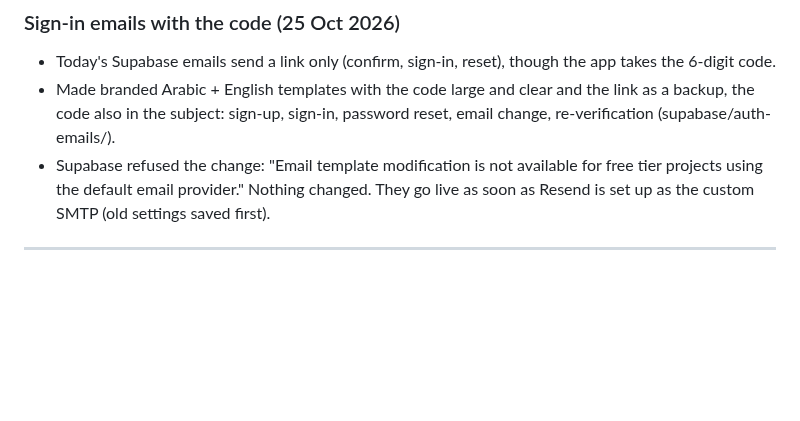
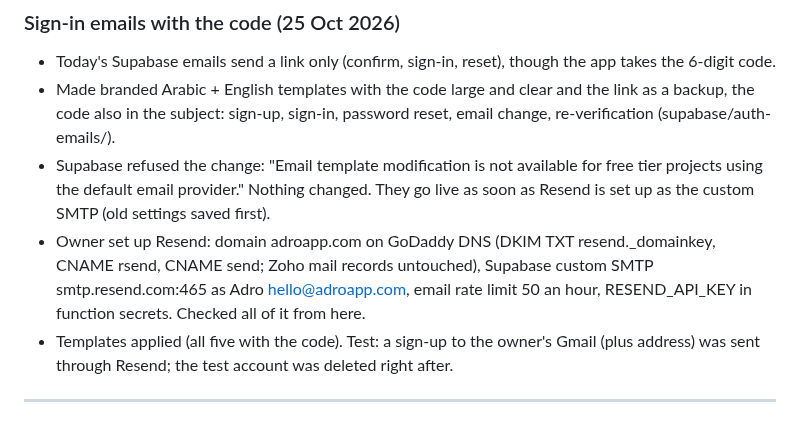
Before and after one commit to a720022002-cell/gymi, a Markdown page: ADRO-chat-log.md, the part around the change. GitHub-like rendering; blank space fills up the shorter version.

Commit message:
Log Resend setup and the code emails going live
Co-Authored-By: Claude Opus 5.5 <noreply@anthropic.com>
Claude-Session: https://claude.ai/code/session_01JFp6iswHHaXm5YTZNqTb2P

```diff
--- a/ADRO-chat-log.md
+++ b/ADRO-chat-log.md
@@ -398,6 +398,8 @@ Passwords and keys are left out on purpose.
 - Today's Supabase emails send a link only (confirm, sign-in, reset), though the app takes the 6-digit code.
 - Made branded Arabic + English templates with the code large and clear and the link as a backup, the code also in the subject: sign-up, sign-in, password reset, email change, re-verification (supabase/auth-emails/).
 - Supabase refused the change: "Email template modification is not available for free tier projects using the default email provider." Nothing changed. They go live as soon as Resend is set up as the custom SMTP (old settings saved first).
+- Owner set up Resend: domain adroapp.com on GoDaddy DNS (DKIM TXT resend._domainkey, CNAME rsend, CNAME send; Zoho mail records untouched), Supabase custom SMTP smtp.resend.com:465 as Adro <hello@adroapp.com>, email rate limit 50 an hour, RESEND_API_KEY in function secrets. Checked all of it from here.
+- Templates applied (all five with the code). Test: a sign-up to the owner's Gmail (plus address) was sent through Resend; the test account was deleted right after.
 
 ---
 
```
